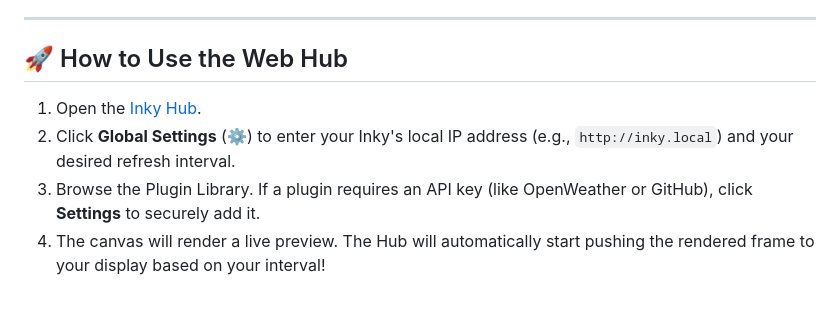
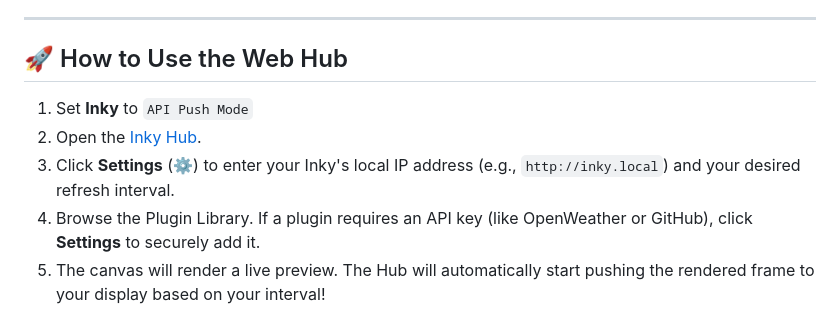
Before and after one commit to Sarin-jacob/Inky-Plugins, a Markdown page: README.md, the part around the change. Rendered like a GitHub page.

Commit message:
Fix step numbering in usage instructions

```diff
--- a/README.md
+++ b/README.md
@@ -62,8 +62,9 @@ The Web Hub comes pre-loaded with 20+ highly polished plugins tailored for devel
 
 ## 🚀 How to Use the Web Hub
 
+1. Set **Inky** to `API Push Mode`
 1. Open the [Inky Hub](https://sarin-jacob.github.io/Inky-Plugins).
-2. Click **Global Settings** (⚙️) to enter your Inky's local IP address (e.g., `http://inky.local`) and your desired refresh interval.
+2. Click **Settings** (⚙️) to enter your Inky's local IP address (e.g., `http://inky.local`) and your desired refresh interval.
 3. Browse the Plugin Library. If a plugin requires an API key (like OpenWeather or GitHub), click **Settings** to securely add it.
 4. The canvas will render a live preview. The Hub will automatically start pushing the rendered frame to your display based on your interval!
 
```
